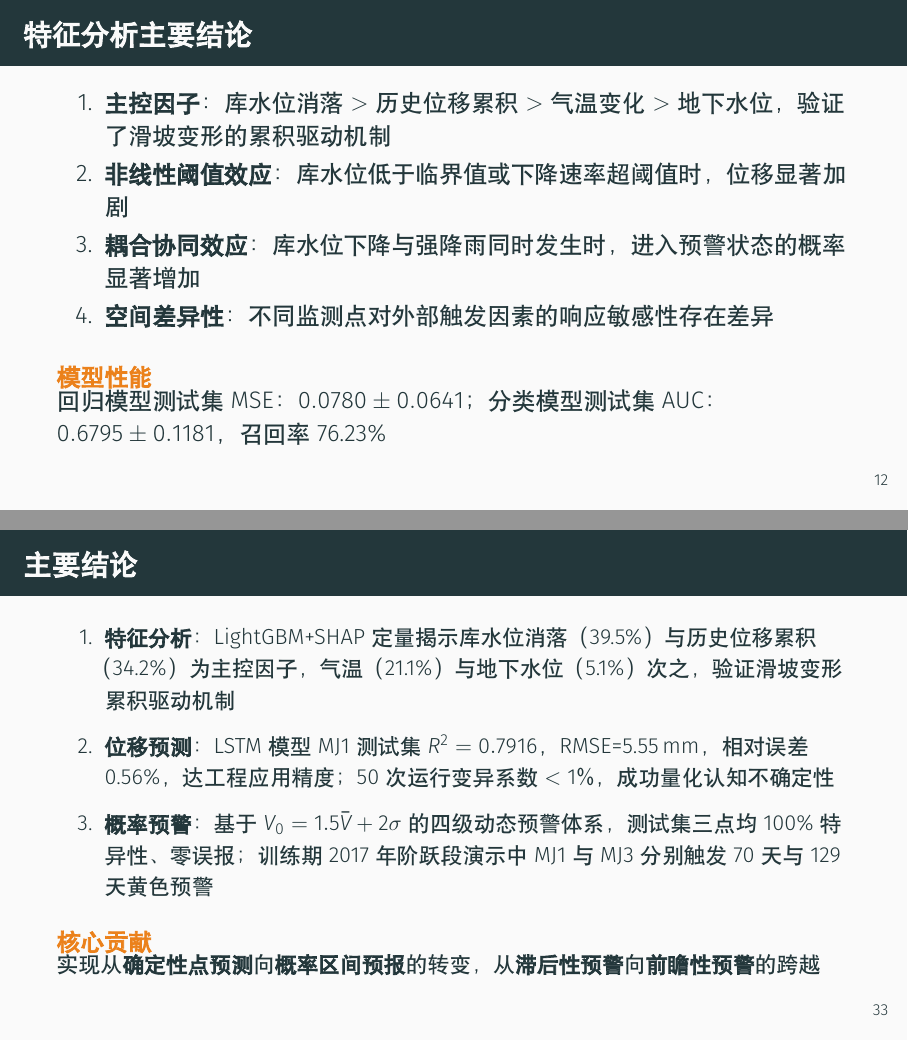
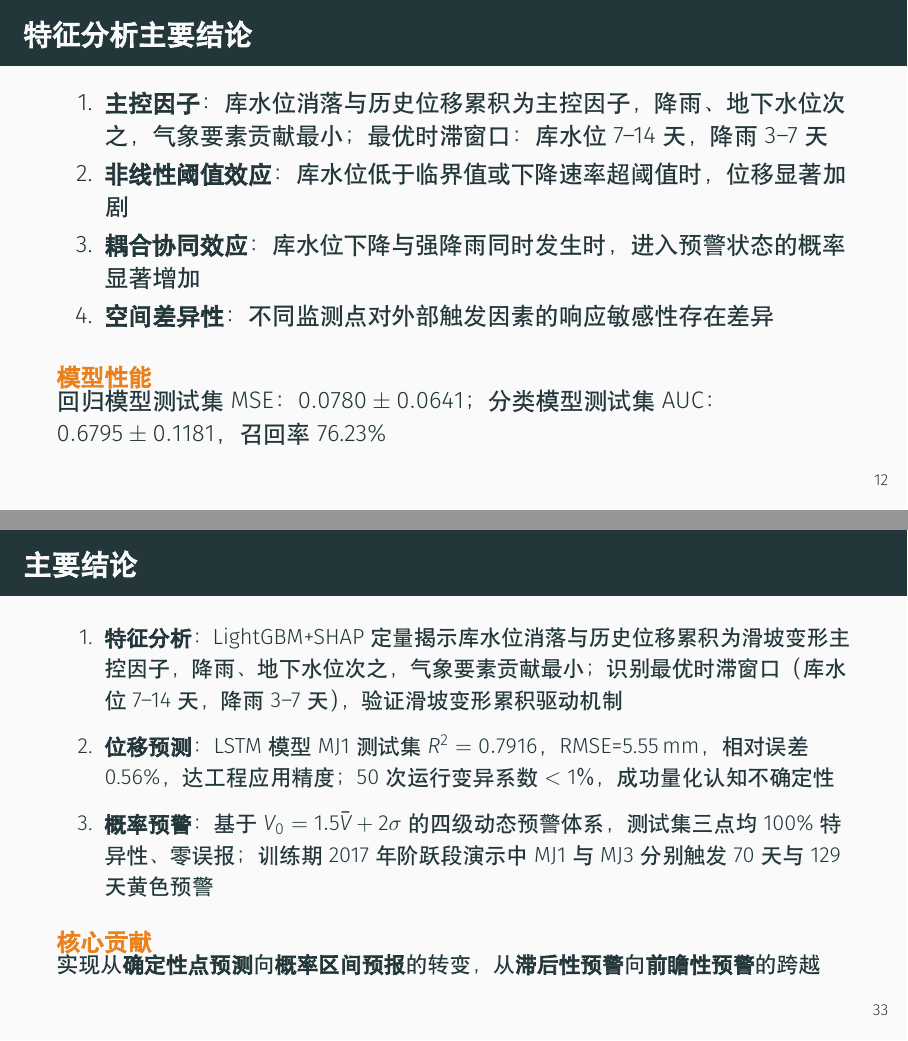
Before and after one commit to wcqqq1214/Undergraduate-Thesis, LaTeX slides (docs/latex/slides.tex): pages 15 and 39 of 40, joined at a grey line. Compiled offline with XeLaTeX; a missing font is replaced by an installed copy or a similar font.

Commit message:
fix: 修正 slides.tex 与论文不一致的内容——删除不存在的 SHAP 百分比、修正 LSTM 时间窗口、补充最优时滞窗口

```diff
--- a/docs/latex/slides.tex
+++ b/docs/latex/slides.tex
@@ -219,7 +219,7 @@
 
 \begin{frame}{特征分析主要结论}
   \begin{enumerate}
-    \item \textbf{主控因子}：库水位消落 $>$ 历史位移累积 $>$ 气温变化 $>$ 地下水位，验证了滑坡变形的累积驱动机制
+    \item \textbf{主控因子}：库水位消落与历史位移累积为主控因子，降雨、地下水位次之，气象要素贡献最小；最优时滞窗口：库水位 7--14 天，降雨 3--7 天
     \item \textbf{非线性阈值效应}：库水位低于临界值或下降速率超阈值时，位移显著加剧
     \item \textbf{耦合协同效应}：库水位下降与强降雨同时发生时，进入预警状态的概率显著增加
     \item \textbf{空间差异性}：不同监测点对外部触发因素的响应敏感性存在差异
@@ -585,7 +585,7 @@
 \begin{frame}{主要结论}
   \small
   \begin{enumerate}
-    \item \textbf{特征分析}：LightGBM+SHAP 定量揭示库水位消落（39.5\%）与历史位移累积（34.2\%）为主控因子，气温（21.1\%）与地下水位（5.1\%）次之，验证滑坡变形累积驱动机制
+    \item \textbf{特征分析}：LightGBM+SHAP 定量揭示库水位消落与历史位移累积为滑坡变形主控因子，降雨、地下水位次之，气象要素贡献最小；识别最优时滞窗口（库水位 7--14 天，降雨 3--7 天），验证滑坡变形累积驱动机制
     \item \textbf{位移预测}：LSTM 模型 MJ1 测试集 $R^2=0.7916$，RMSE=5.55\,mm，相对误差 0.56\%，达工程应用精度；50次运行变异系数 $<1\%$，成功量化认知不确定性
     \item \textbf{概率预警}：基于 $V_0 = 1.5\bar V + 2\sigma$ 的四级动态预警体系，测试集三点均 100\% 特异性、零误报；训练期 2017 年阶跃段演示中 MJ1 与 MJ3 分别触发 70 天与 129 天黄色预警
   \end{enumerate}
```
Also changed, not shown: docs/latex/slides.tex (2 more changed lines).
